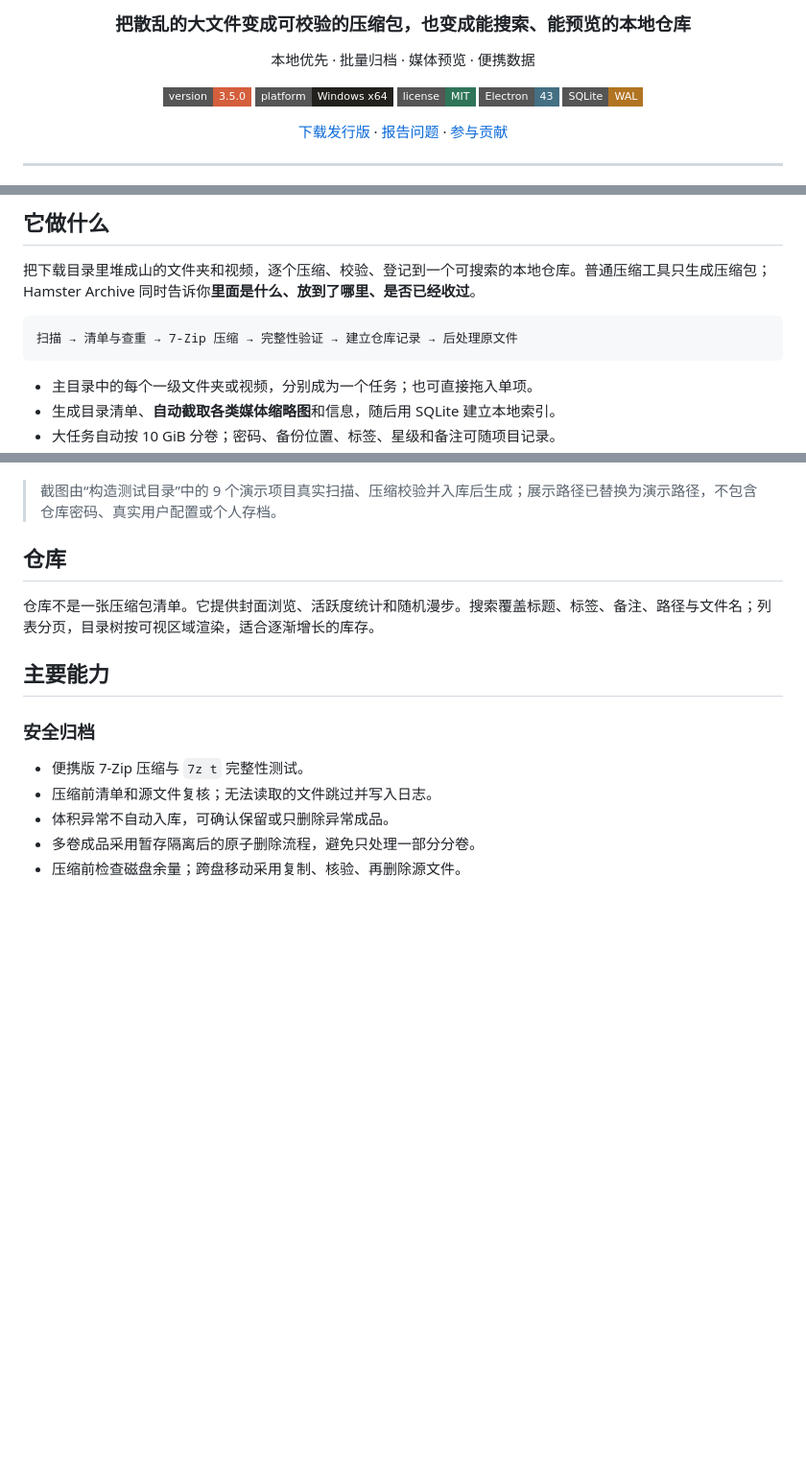
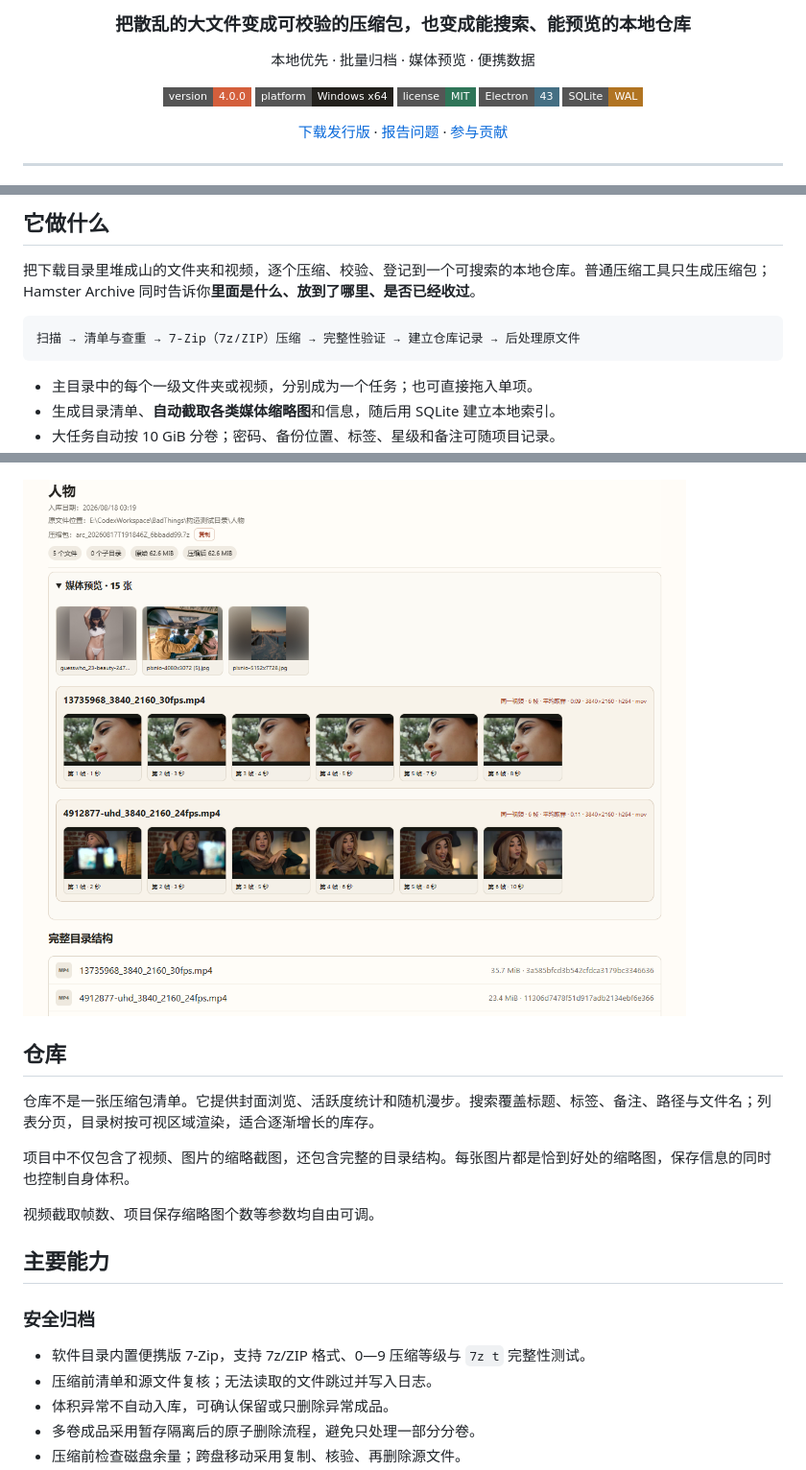
Before and after one commit to CarlosZ16420/hamster-archive-desktop, a Markdown page: README.md, 3 parts joined by grey strips. Shown: that part at 96% size. Drawn GitHub-style; pictures changed too: docs/images/detail.png (added); badges without logos; blank space fills up the shorter version.

````diff
--- a/README.md
+++ b/README.md
@@ -8,7 +8,7 @@
 
 本地优先 · 批量归档 · 媒体预览 · 便携数据
 
-![Version](https://img.shields.io/badge/version-3.5.0-d45f3c?style=flat-square)
+![Version](https://img.shields.io/badge/version-4.0.0-d45f3c?style=flat-square)
 ![Platform](https://img.shields.io/badge/platform-Windows%20x64-23211d?style=flat-square)
 ![License](https://img.shields.io/badge/license-MIT-2f7558?style=flat-square)
 ![Electron](https://img.shields.io/badge/Electron-43-456f83?style=flat-square)
@@ -35,7 +35,7 @@
 把下载目录里堆成山的文件夹和视频，逐个压缩、校验、登记到一个可搜索的本地仓库。普通压缩工具只生成压缩包；Hamster Archive 同时告诉你**里面是什么、放到了哪里、是否已经收过**。
 
 ```text
-扫描 → 清单与查重 → 7-Zip 压缩 → 完整性验证 → 建立仓库记录 → 后处理原文件
+扫描 → 清单与查重 → 7-Zip（7z/ZIP）压缩 → 完整性验证 → 建立仓库记录 → 后处理原文件
 ```
 
 - 主目录中的每个一级文件夹或视频，分别成为一个任务；也可直接拖入单项。
@@ -48,17 +48,23 @@
 
 ![Hamster Archive 四个代表性界面：归档工作台、真实任务队列、仓库概览与大缩略图仓库](docs/images/interface-overview.png)
 
-> 截图由“构造测试目录”中的 9 个演示项目真实扫描、压缩校验并入库后生成；展示路径已替换为演示路径，不包含仓库密码、真实用户配置或个人存档。
+![Hamster Archive 四个代表性界面：归档工作台、真实任务队列、仓库概览与大缩略图仓库](docs/images/detail.png)
+
+
 
 ## 仓库
 
 仓库不是一张压缩包清单。它提供封面浏览、活跃度统计和随机漫步。搜索覆盖标题、标签、备注、路径与文件名；列表分页，目录树按可视区域渲染，适合逐渐增长的库存。
 
+项目中不仅包含了视频、图片的缩略截图，还包含完整的目录结构。每张图片都是恰到好处的缩略图，保存信息的同时也控制自身体积。
+
+视频截取帧数、项目保存缩略图个数等参数均自由可调。
+
 ## 主要能力
 
 ### 安全归档
 
-- 便携版 7-Zip 压缩与 `7z t` 完整性测试。
+- 软件目录内置便携版 7-Zip，支持 7z/ZIP 格式、0—9 压缩等级与 `7z t` 完整性测试。
 - 压缩前清单和源文件复核；无法读取的文件跳过并写入日志。
 - 体积异常不自动入库，可确认保留或只删除异常成品。
 - 多卷成品采用暂存隔离后的原子删除流程，避免只处理一部分分卷。
````
Also changed, not shown: other parts of README.md (+2 -2 lines), CHANGELOG.md (+8 -0 lines), 14 other files.
